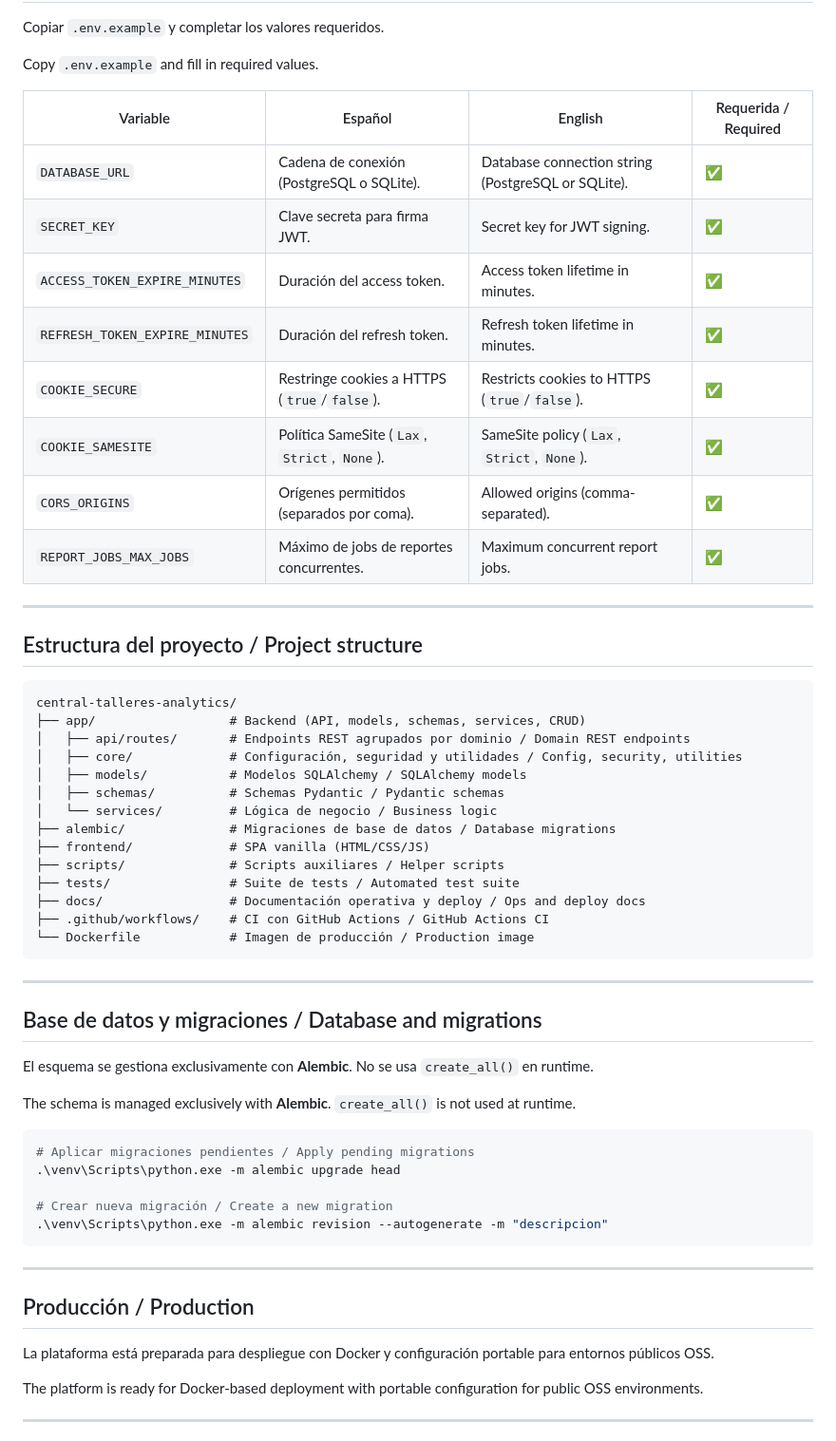
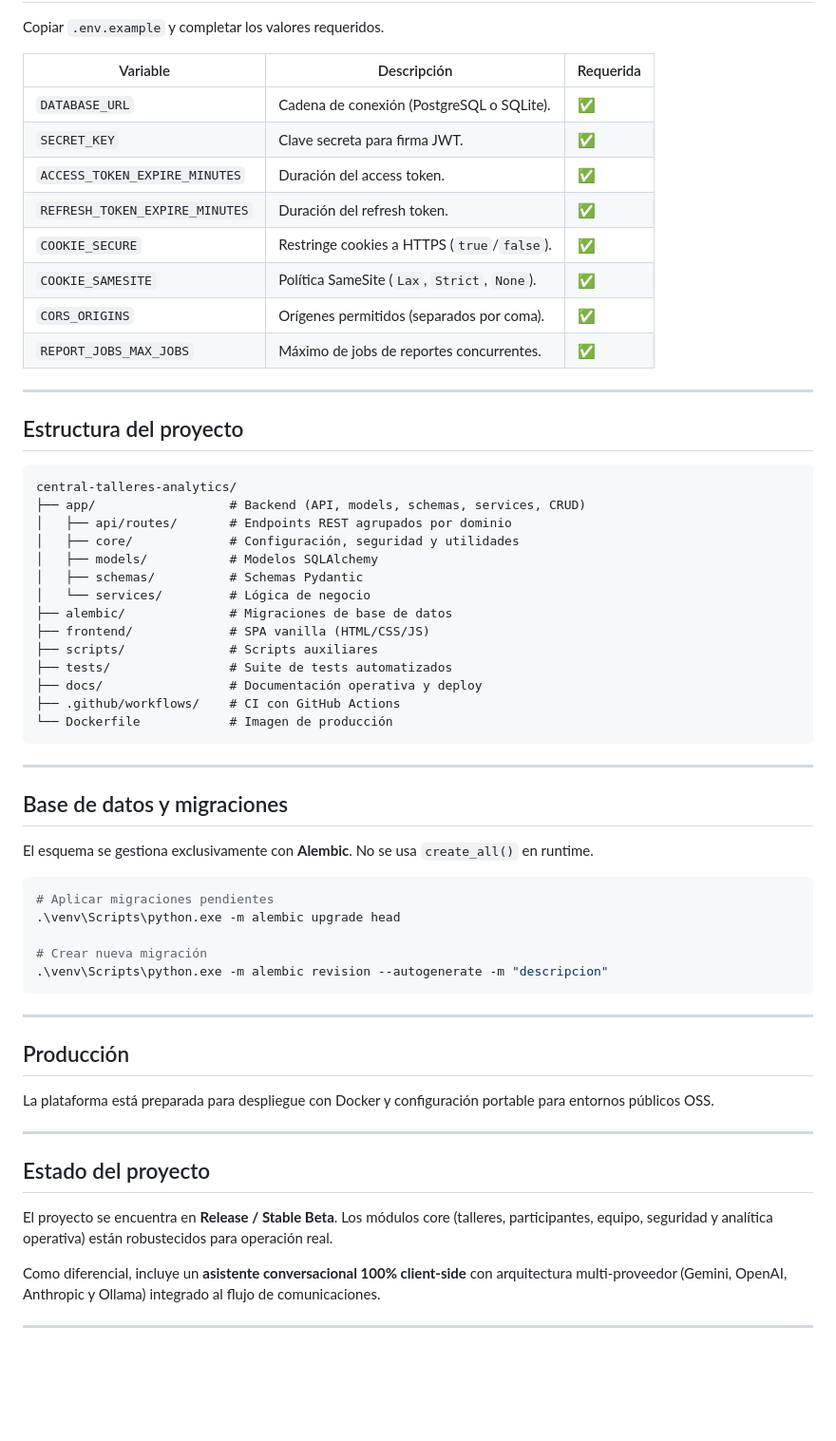
Before and after one commit to mattbarreto/central-talleres-analytics, a Markdown page: README.md, the part around one of its changes. Shown at 95% size. Rendered like a GitHub page; blank space fills up the shorter version.

````diff
--- a/README.md
+++ b/README.md
@@ -151,63 +151,65 @@ node --check frontend/js/pages/dashboard.js
 
 Copiar `.env.example` y completar los valores requeridos.
 
-Copy `.env.example` and fill in required values.
-
-| Variable | Español | English | Requerida / Required |
-|---|---|---|---|
-| `DATABASE_URL` | Cadena de conexión (PostgreSQL o SQLite). | Database connection string (PostgreSQL or SQLite). | ✅ |
-| `SECRET_KEY` | Clave secreta para firma JWT. | Secret key for JWT signing. | ✅ |
-| `ACCESS_TOKEN_EXPIRE_MINUTES` | Duración del access token. | Access token lifetime in minutes. | ✅ |
-| `REFRESH_TOKEN_EXPIRE_MINUTES` | Duración del refresh token. | Refresh token lifetime in minutes. | ✅ |
-| `COOKIE_SECURE` | Restringe cookies a HTTPS (`true`/`false`). | Restricts cookies to HTTPS (`true`/`false`). | ✅ |
-| `COOKIE_SAMESITE` | Política SameSite (`Lax`, `Strict`, `None`). | SameSite policy (`Lax`, `Strict`, `None`). | ✅ |
-| `CORS_ORIGINS` | Orígenes permitidos (separados por coma). | Allowed origins (comma-separated). | ✅ |
-| `REPORT_JOBS_MAX_JOBS` | Máximo de jobs de reportes concurrentes. | Maximum concurrent report jobs. | ✅ |
+| Variable | Descripción | Requerida |
+|---|---|---|
+| `DATABASE_URL` | Cadena de conexión (PostgreSQL o SQLite). | ✅ |
+| `SECRET_KEY` | Clave secreta para firma JWT. | ✅ |
+| `ACCESS_TOKEN_EXPIRE_MINUTES` | Duración del access token. | ✅ |
+| `REFRESH_TOKEN_EXPIRE_MINUTES` | Duración del refresh token. | ✅ |
+| `COOKIE_SECURE` | Restringe cookies a HTTPS (`true`/`false`). | ✅ |
+| `COOKIE_SAMESITE` | Política SameSite (`Lax`, `Strict`, `None`). | ✅ |
+| `CORS_ORIGINS` | Orígenes permitidos (separados por coma). | ✅ |
+| `REPORT_JOBS_MAX_JOBS` | Máximo de jobs de reportes concurrentes. | ✅ |
 
 ---
 
-## Estructura del proyecto / Project structure
+## Estructura del proyecto
 
 ```text
 central-talleres-analytics/
 ├── app/                  # Backend (API, models, schemas, services, CRUD)
-│   ├── api/routes/       # Endpoints REST agrupados por dominio / Domain REST endpoints
-│   ├── core/             # Configuración, seguridad y utilidades / Config, security, utilities
-│   ├── models/           # Modelos SQLAlchemy / SQLAlchemy models
-│   ├── schemas/          # Schemas Pydantic / Pydantic schemas
-│   └── services/         # Lógica de negocio / Business logic
-├── alembic/              # Migraciones de base de datos / Database migrations
+│   ├── api/routes/       # Endpoints REST agrupados por dominio
+│   ├── core/             # Configuración, seguridad y utilidades
+│   ├── models/           # Modelos SQLAlchemy
+│   ├── schemas/          # Schemas Pydantic
+│   └── services/         # Lógica de negocio
+├── alembic/              # Migraciones de base de datos
 ├── frontend/             # SPA vanilla (HTML/CSS/JS)
-├── scripts/              # Scripts auxiliares / Helper scripts
-├── tests/                # Suite de tests / Automated test suite
-├── docs/                 # Documentación operativa y deploy / Ops and deploy docs
-├── .github/workflows/    # CI con GitHub Actions / GitHub Actions CI
-└── Dockerfile            # Imagen de producción / Production image
+├── scripts/              # Scripts auxiliares
+├── tests/                # Suite de tests automatizados
+├── docs/                 # Documentación operativa y deploy
+├── .github/workflows/    # CI con GitHub Actions
+└── Dockerfile            # Imagen de producción
 ```
 
 ---
 
-## Base de datos y migraciones / Database and migrations
+## Base de datos y migraciones
 
 El esquema se gestiona exclusivamente con **Alembic**. No se usa `create_all()` en runtime.
 
-The schema is managed exclusively with **Alembic**. `create_all()` is not used at runtime.
-
 ```powershell
-# Aplicar migraciones pendientes / Apply pending migrations
+# Aplicar migraciones pendientes
 .\venv\Scripts\python.exe -m alembic upgrade head
 
-# Crear nueva migración / Create a new migration
+# Crear nueva migración
 .\venv\Scripts\python.exe -m alembic revision --autogenerate -m "descripcion"
 ```
 
 ---
 
-## Producción / Production
+## Producción
 
 La plataforma está preparada para despliegue con Docker y configuración portable para entornos públicos OSS.
 
-The platform is ready for Docker-based deployment with portable configuration for public OSS environments.
+---
+
+## Estado del proyecto
+
+El proyecto se encuentra en **Release / Stable Beta**. Los módulos core (talleres, participantes, equipo, seguridad y analítica operativa) están robustecidos para operación real.
+
+Como diferencial, incluye un **asistente conversacional 100% client-side** con arquitectura multi-proveedor (Gemini, OpenAI, Anthropic y Ollama) integrado al flujo de comunicaciones.
 
 ---
 
````
Also changed, not shown: other parts of README.md (+50 -62 lines), en/README.md (added, +221 -0 lines).
